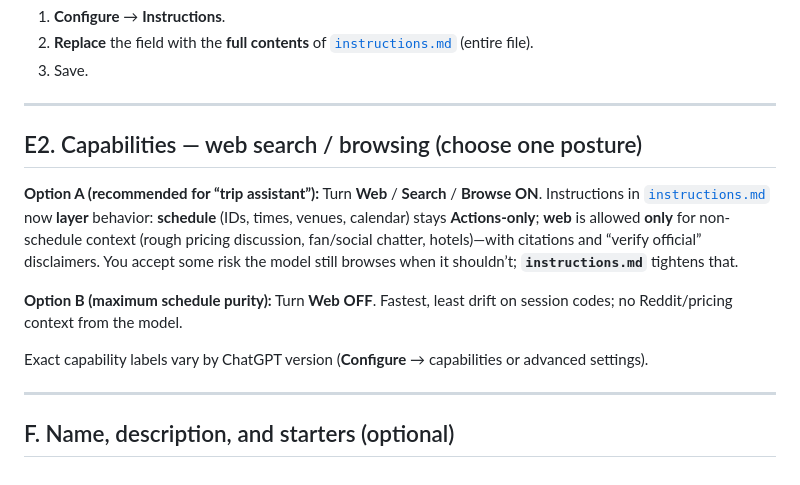
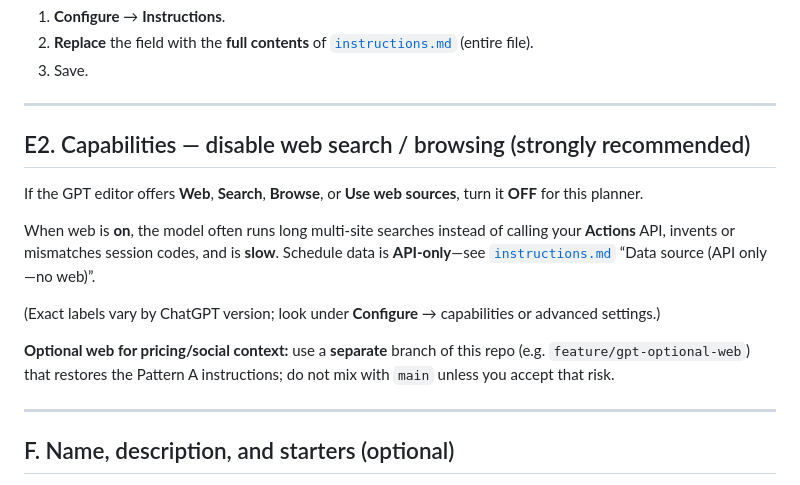
Before and after one commit to somosubro/olympics-planner, a Markdown page: docs/gpt/configure-gpt.md, the part around the change. Rendered like a GitHub page.

```diff
--- a/docs/gpt/configure-gpt.md
+++ b/docs/gpt/configure-gpt.md
@@ -49,13 +49,15 @@ Optional **Knowledge** uploads: [`user-readme.md`](user-readme.md), [`preset-pla
 
 ---
 
-## E2. Capabilities — web search / browsing (choose one posture)
+## E2. Capabilities — disable web search / browsing (strongly recommended)
 
-**Option A (recommended for “trip assistant”):** Turn **Web** / **Search** / **Browse** **ON**. Instructions in [`instructions.md`](instructions.md) now **layer** behavior: **schedule** (IDs, times, venues, calendar) stays **Actions-only**; **web** is allowed **only** for non-schedule context (rough pricing discussion, fan/social chatter, hotels)—with citations and “verify official” disclaimers. You accept some risk the model still browses when it shouldn’t; **`instructions.md`** tightens that.
+If the GPT editor offers **Web**, **Search**, **Browse**, or **Use web sources**, turn it **OFF** for this planner.
 
-**Option B (maximum schedule purity):** Turn **Web** **OFF**. Fastest, least drift on session codes; no Reddit/pricing context from the model.
+When web is **on**, the model often runs long multi-site searches instead of calling your **Actions** API, invents or mismatches session codes, and is **slow**. Schedule data is **API-only**—see [`instructions.md`](instructions.md) “Data source (API only—no web)”.
 
-Exact capability labels vary by ChatGPT version (**Configure** → capabilities or advanced settings).
+(Exact labels vary by ChatGPT version; look under **Configure** → capabilities or advanced settings.)
+
+**Optional web for pricing/social context:** use a **separate** branch of this repo (e.g. `feature/gpt-optional-web`) that restores the Pattern A instructions; do not mix with `main` unless you accept that risk.
 
 ---
 
```
Also changed, not shown: docs/gpt/instructions.md (+10 -10 lines).
